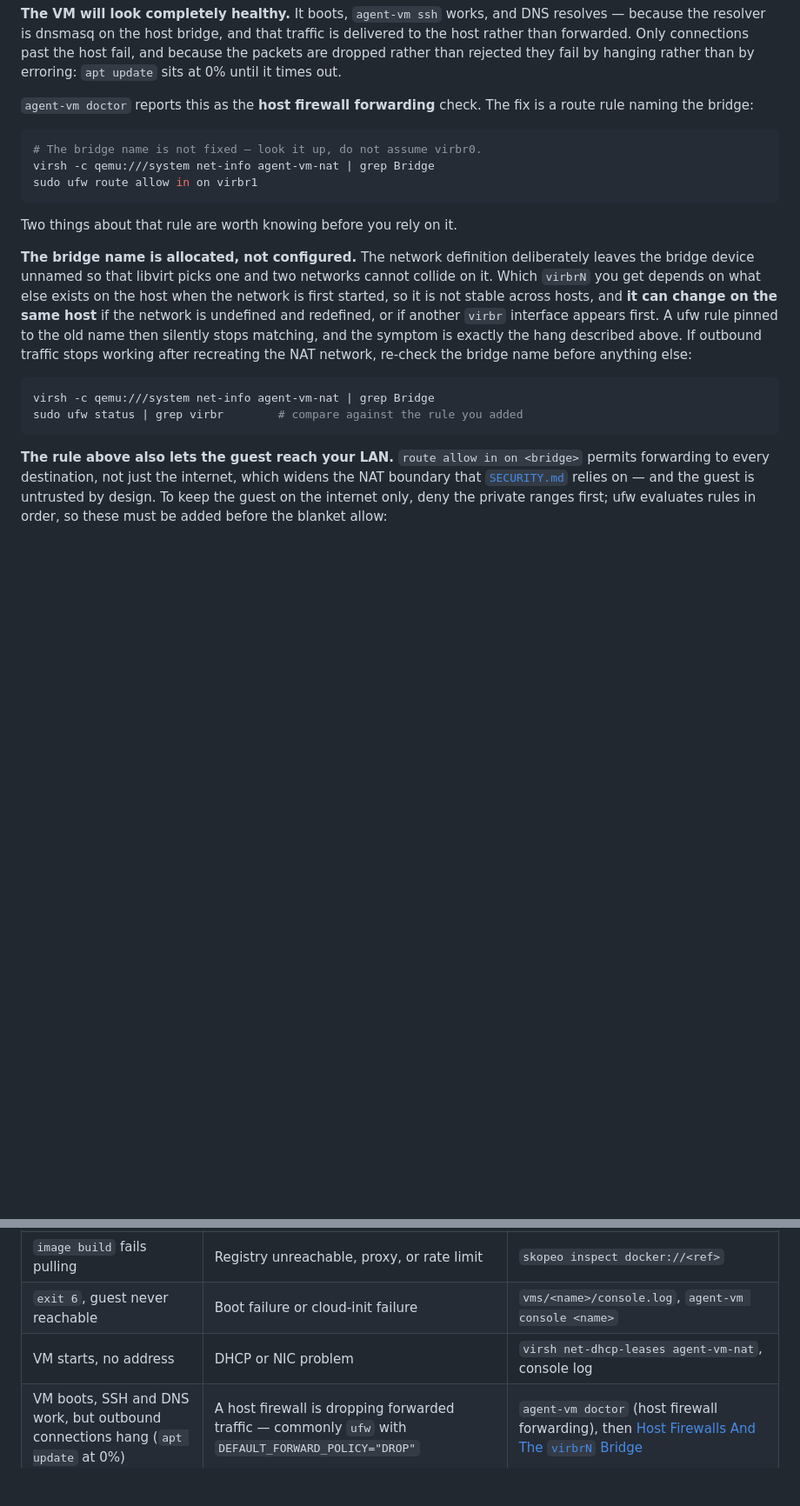
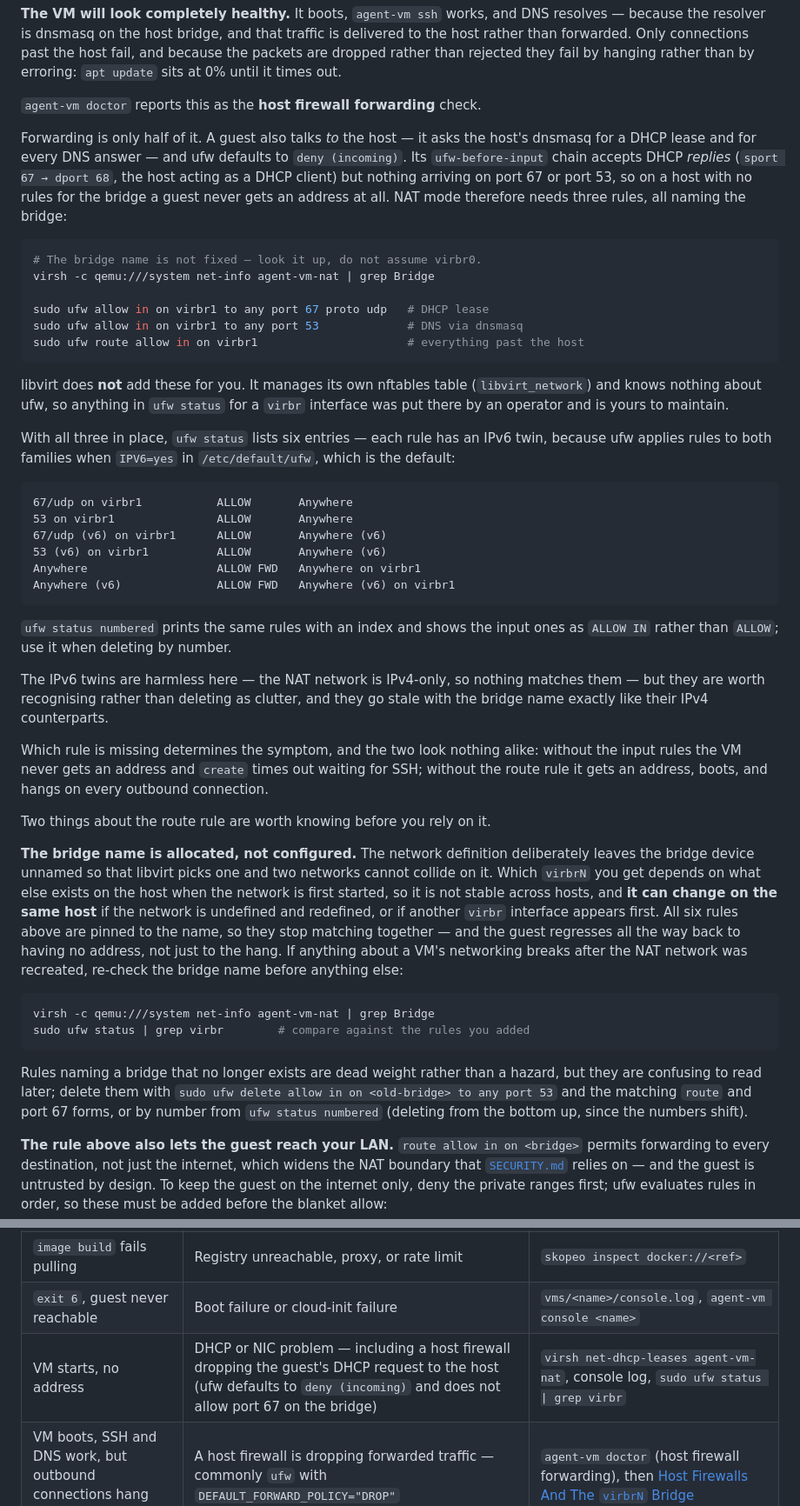
Before and after one commit to snaphop/snaphop-agent-vm, a Markdown page: docs/host-setup.md, 2 parts joined by grey strips. Shown at 87% size. Rendered like a GitHub page; blank space fills up the shorter version.

Commit message:
docs(host-setup): document the ufw input rules the NAT bridge needs
The firewall section covered the route rule and stopped there, which
quietly assumed DHCP and DNS already worked. On a host where ufw has no
rules for the bridge they do not. ufw defaults to deny (incoming), and
its before-input chain accepts DHCP replies (sport 67 to dport 68, the
host acting as a DHCP client) but nothing arriving on port 67 or port
53 — so a guest asking the host's dnsmasq for a lease is dropped and
never gets an address at all. That is a different failure from the one
the section described, and an operator following it would have fixed
forwarding on a VM that could not reach the point of needing it.

NAT mode is now documented as needing three rules rather than one, with
the symptom each missing rule produces: without the input rules the VM
never gets an address and create times out waiting for SSH, without the
route rule it boots and hangs on every outbound connection.

Also records the six lines `ufw status` prints once they are in place.
Each rule has an IPv6 twin because ufw applies rules to both families
when IPV6=yes, which is the default; the twins never match on an
IPv4-only NAT network, so they read as clutter and are worth
recognising rather than deleting. All six are pinned to the bridge name
and go stale together when libvirt allocates a different virbrN, which
regresses a guest all the way back to having no address rather than
only to the hang — the bridge-rename note now says so, and covers
removing rules left behind by an old name.

Says plainly that libvirt adds none of this: it manages its own
nftables table and knows nothing about ufw, so every virbr rule in ufw
status was put there by an operator.

Verified against the host these rules came from, libvirt 12.6.0: `ufw
--dry-run` reports each documented command as "Skipping adding existing
rule" in both families, meaning the commands as written are identical
to the rules already in place, and the same commands against an unused
bridge name generate the expected ufw-user-input and ufw6-user-input
entries. The `ufw status` block is diffed against the host's real
output rather than transcribed. firewalld and hand-written nftables
hosts were not exercised.

Co-Authored-By: Claude Opus 5 <noreply@anthropic.com>
Claude-Session: https://claude.ai/code/session_01GWD6hZRVWMyzVJ3G7EfQ6u

````diff
--- a/docs/host-setup.md
+++ b/docs/host-setup.md
@@ -217,31 +217,77 @@ is delivered to the host rather than forwarded. Only connections past the host
 fail, and because the packets are dropped rather than rejected they fail by
 hanging rather than by erroring: `apt update` sits at 0% until it times out.
 
-`agent-vm doctor` reports this as the **host firewall forwarding** check. The
-fix is a route rule naming the bridge:
+`agent-vm doctor` reports this as the **host firewall forwarding** check.
+
+Forwarding is only half of it. A guest also talks *to* the host — it asks the
+host's dnsmasq for a DHCP lease and for every DNS answer — and ufw defaults to
+`deny (incoming)`. Its `ufw-before-input` chain accepts DHCP *replies*
+(`sport 67 → dport 68`, the host acting as a DHCP client) but nothing arriving
+on port 67 or port 53, so on a host with no rules for the bridge a guest never
+gets an address at all. NAT mode therefore needs three rules, all naming the
+bridge:
 
 ```bash
 # The bridge name is not fixed — look it up, do not assume virbr0.
 virsh -c qemu:///system net-info agent-vm-nat | grep Bridge
-sudo ufw route allow in on virbr1
+
+sudo ufw allow in on virbr1 to any port 67 proto udp   # DHCP lease
+sudo ufw allow in on virbr1 to any port 53             # DNS via dnsmasq
+sudo ufw route allow in on virbr1                      # everything past the host
 ```
 
-Two things about that rule are worth knowing before you rely on it.
+libvirt does **not** add these for you. It manages its own nftables table
+(`libvirt_network`) and knows nothing about ufw, so anything in `ufw status` for
+a `virbr` interface was put there by an operator and is yours to maintain.
+
+With all three in place, `ufw status` lists six entries — each rule has an IPv6
+twin, because ufw applies rules to both families when `IPV6=yes` in
+`/etc/default/ufw`, which is the default:
+
+```text
+67/udp on virbr1           ALLOW       Anywhere
+53 on virbr1               ALLOW       Anywhere
+67/udp (v6) on virbr1      ALLOW       Anywhere (v6)
+53 (v6) on virbr1          ALLOW       Anywhere (v6)
+Anywhere                   ALLOW FWD   Anywhere on virbr1
+Anywhere (v6)              ALLOW FWD   Anywhere (v6) on virbr1
+```
+
+`ufw status numbered` prints the same rules with an index and shows the input
+ones as `ALLOW IN` rather than `ALLOW`; use it when deleting by number.
+
+The IPv6 twins are harmless here — the NAT network is IPv4-only, so nothing
+matches them — but they are worth recognising rather than deleting as clutter,
+and they go stale with the bridge name exactly like their IPv4 counterparts.
+
+Which rule is missing determines the symptom, and the two look nothing alike:
+without the input rules the VM never gets an address and `create` times out
+waiting for SSH; without the route rule it gets an address, boots, and hangs on
+every outbound connection.
+
+Two things about the route rule are worth knowing before you rely on it.
 
 **The bridge name is allocated, not configured.** The network definition
 deliberately leaves the bridge device unnamed so that libvirt picks one and two
 networks cannot collide on it. Which `virbrN` you get depends on what else
 exists on the host when the network is first started, so it is not stable
 across hosts, and **it can change on the same host** if the network is
-undefined and redefined, or if another `virbr` interface appears first. A ufw
-rule pinned to the old name then silently stops matching, and the symptom is
-exactly the hang described above. If outbound traffic stops working after
-recreating the NAT network, re-check the bridge name before anything else:
+undefined and redefined, or if another `virbr` interface appears first. All six
+rules above are pinned to the name, so they stop matching together — and the
+guest regresses all the way back to having no address, not just to the hang. If
+anything about a VM's networking breaks after the NAT network was recreated,
+re-check the bridge name before anything else:
 
 ```bash
 virsh -c qemu:///system net-info agent-vm-nat | grep Bridge
-sudo ufw status | grep virbr        # compare against the rule you added
+sudo ufw status | grep virbr        # compare against the rules you added
 ```
+
+Rules naming a bridge that no longer exists are dead weight rather than a
+hazard, but they are confusing to read later; delete them with
+`sudo ufw delete allow in on <old-bridge> to any port 53` and the matching
+`route` and port 67 forms, or by number from `ufw status numbered` (deleting
+from the bottom up, since the numbers shift).
 
 **The rule above also lets the guest reach your LAN.** `route allow in on
 <bridge>` permits forwarding to every destination, not just the internet, which
@@ -375,7 +421,7 @@ The first `image build` needs registry access and takes a few minutes. Subsequen
 | `image build` fails in libguestfs | Broken appliance, or no `/dev/kvm` for the appliance | `libguestfs-test-tool` |
 | `image build` fails pulling | Registry unreachable, proxy, or rate limit | `skopeo inspect docker://<ref>` |
 | `exit 6`, guest never reachable | Boot failure or cloud-init failure | `vms/<name>/console.log`, `agent-vm console <name>` |
-| VM starts, no address | DHCP or NIC problem | `virsh net-dhcp-leases agent-vm-nat`, console log |
+| VM starts, no address | DHCP or NIC problem — including a host firewall dropping the guest's DHCP request to the host (ufw defaults to `deny (incoming)` and does not allow port 67 on the bridge) | `virsh net-dhcp-leases agent-vm-nat`, console log, `sudo ufw status \| grep virbr` |
 | VM boots, SSH and DNS work, but outbound connections hang (`apt update` at 0%) | A host firewall is dropping forwarded traffic — commonly `ufw` with `DEFAULT_FORWARD_POLICY="DROP"` | `agent-vm doctor` (host firewall forwarding), then [Host Firewalls And The `virbrN` Bridge](#host-firewalls-and-the-virbrn-bridge) |
 | The same hang, on a host where the ufw rule used to work | libvirt allocated a different `virbrN` and the rule no longer matches | `virsh net-info agent-vm-nat \| grep Bridge`, compare with `sudo ufw status` |
 | Bridged VM has no address | Bridge down, or no DHCP on that VLAN | `ip -br link`, LAN DHCP server |
````
